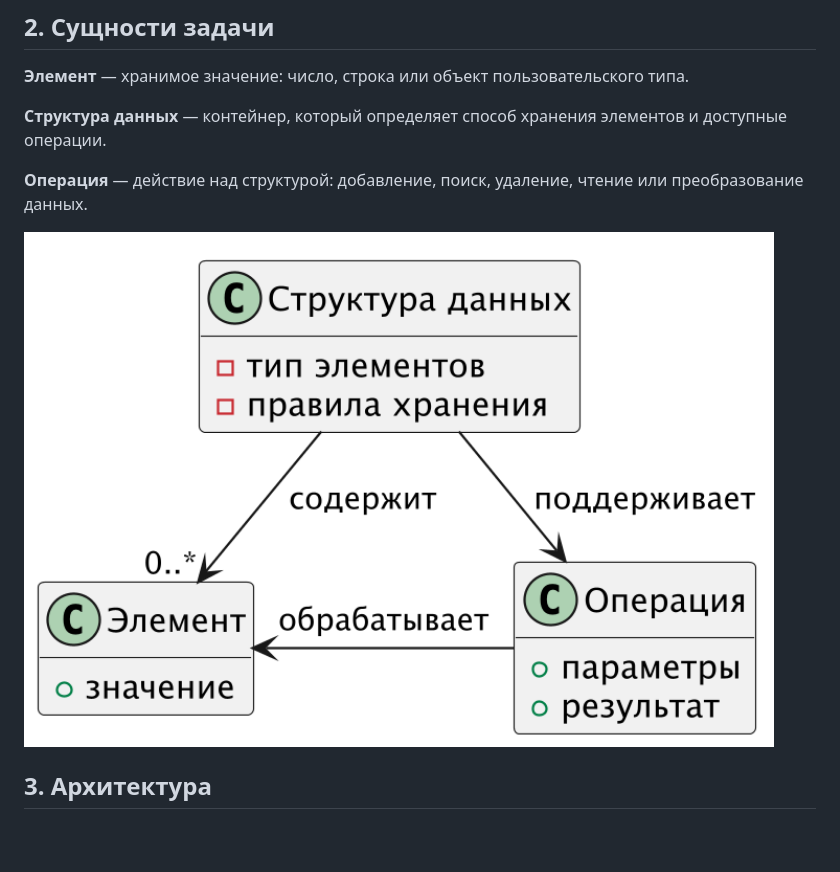
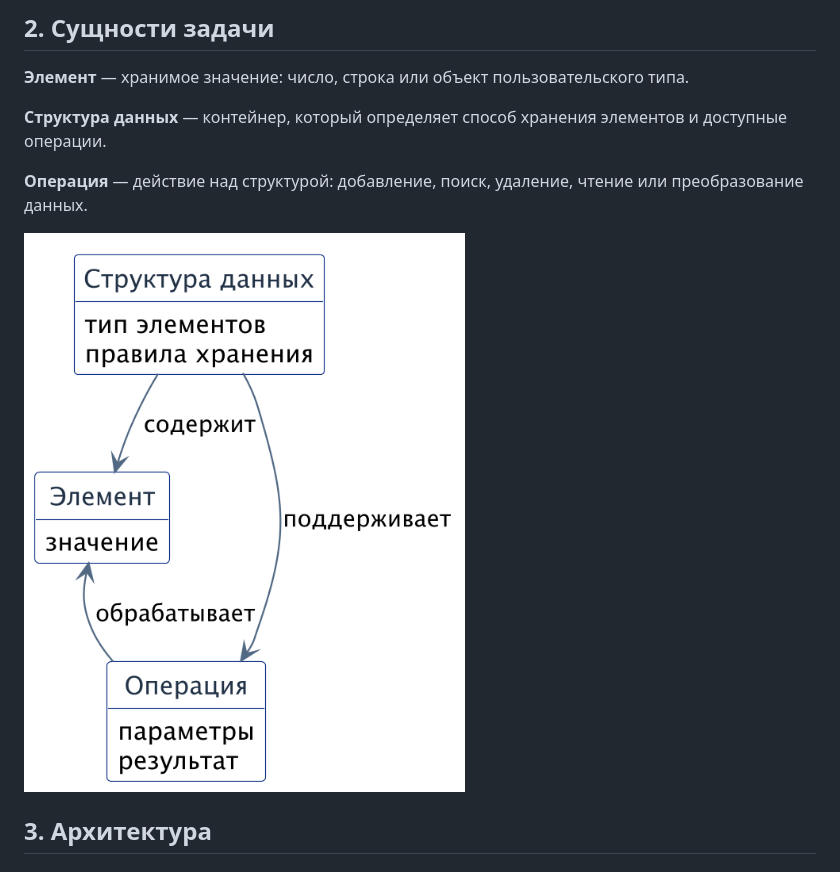
Before and after one commit to IceMangh/lab1, a Markdown page: Описание.md, the part around the change. Rendered like a GitHub page; pictures changed too: schemes/entities.png; blank space fills up the shorter version.

Commit message:
efefwq

```diff
--- a/Описание.md
+++ b/Описание.md
@@ -14,7 +14,7 @@
 
 **Операция** — действие над структурой: добавление, поиск, удаление, чтение или преобразование данных.
 
-<img alt="Сущности задачи и их связи" src="schemes/entities.png" width="750"/>
+<img alt="ER-диаграмма сущностей и связей" src="schemes/entities.png" width="450"/>
 
 ## 3. Архитектура
 
```
Also changed, not shown: 2 other files.
